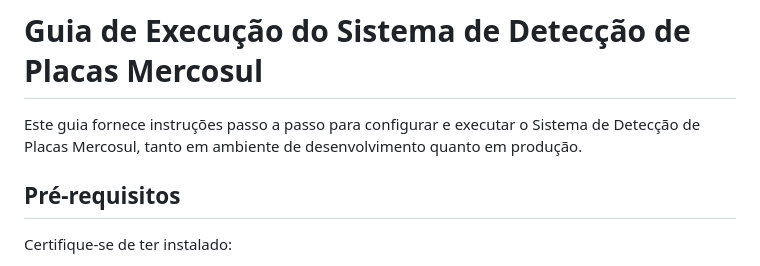
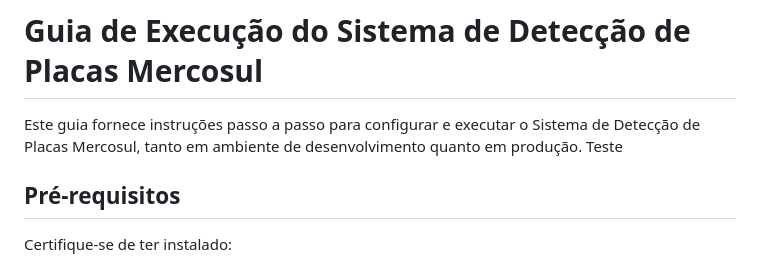
Before and after one commit to YasminLuisaa/CoplateDB, a Markdown page: GUIA_DE_EXECUCAO.md, the part around one of its changes. Rendered like a GitHub page.

Commit message:
continuação

```diff
--- a/GUIA_DE_EXECUCAO.md
+++ b/GUIA_DE_EXECUCAO.md
@@ -1,6 +1,6 @@
 # Guia de Execução do Sistema de Detecção de Placas Mercosul
 
-Este guia fornece instruções passo a passo para configurar e executar o Sistema de Detecção de Placas Mercosul, tanto em ambiente de desenvolvimento quanto em produção.
+Este guia fornece instruções passo a passo para configurar e executar o Sistema de Detecção de Placas Mercosul, tanto em ambiente de desenvolvimento quanto em produção. Teste
 
 ## Pré-requisitos
 
```
Also changed, not shown: other parts of GUIA_DE_EXECUCAO.md (+2 -0 lines).
